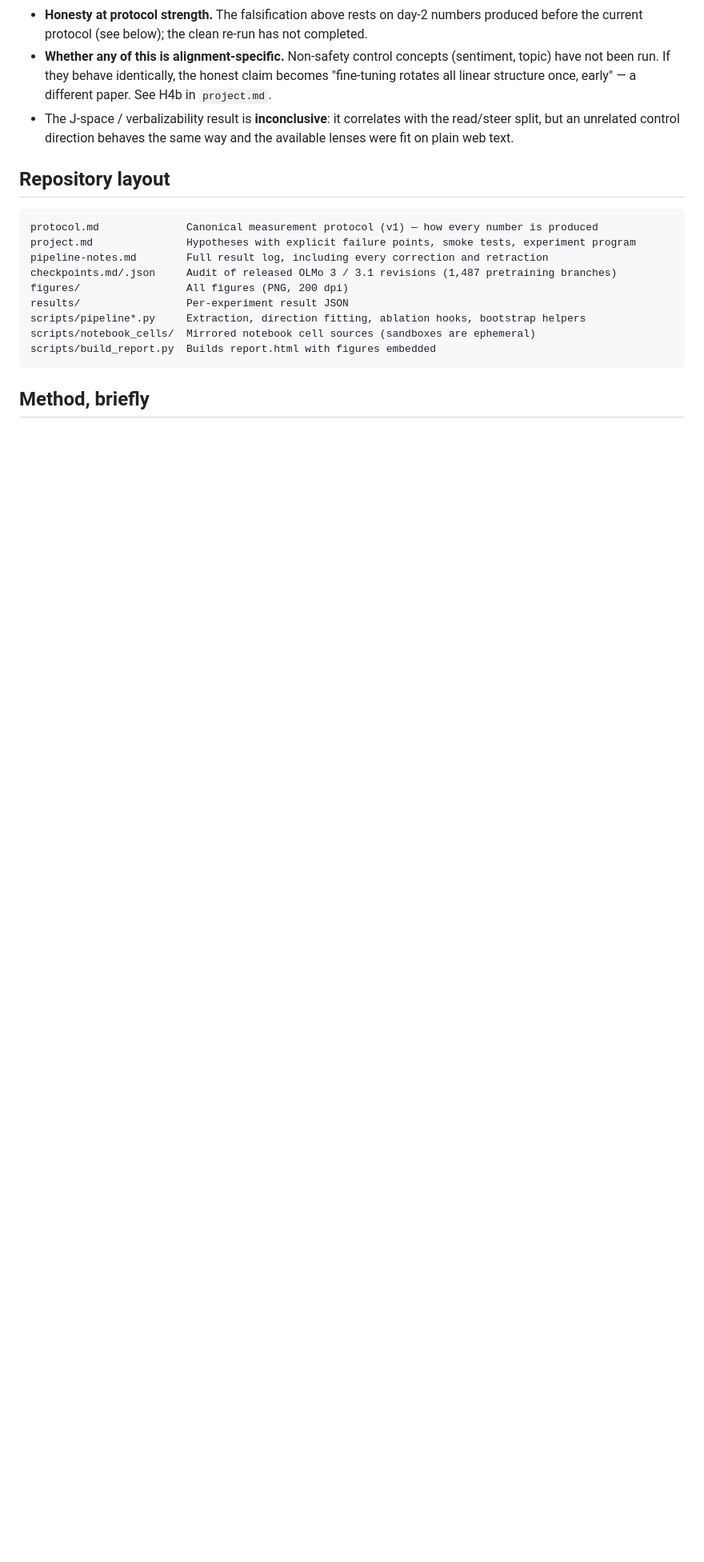
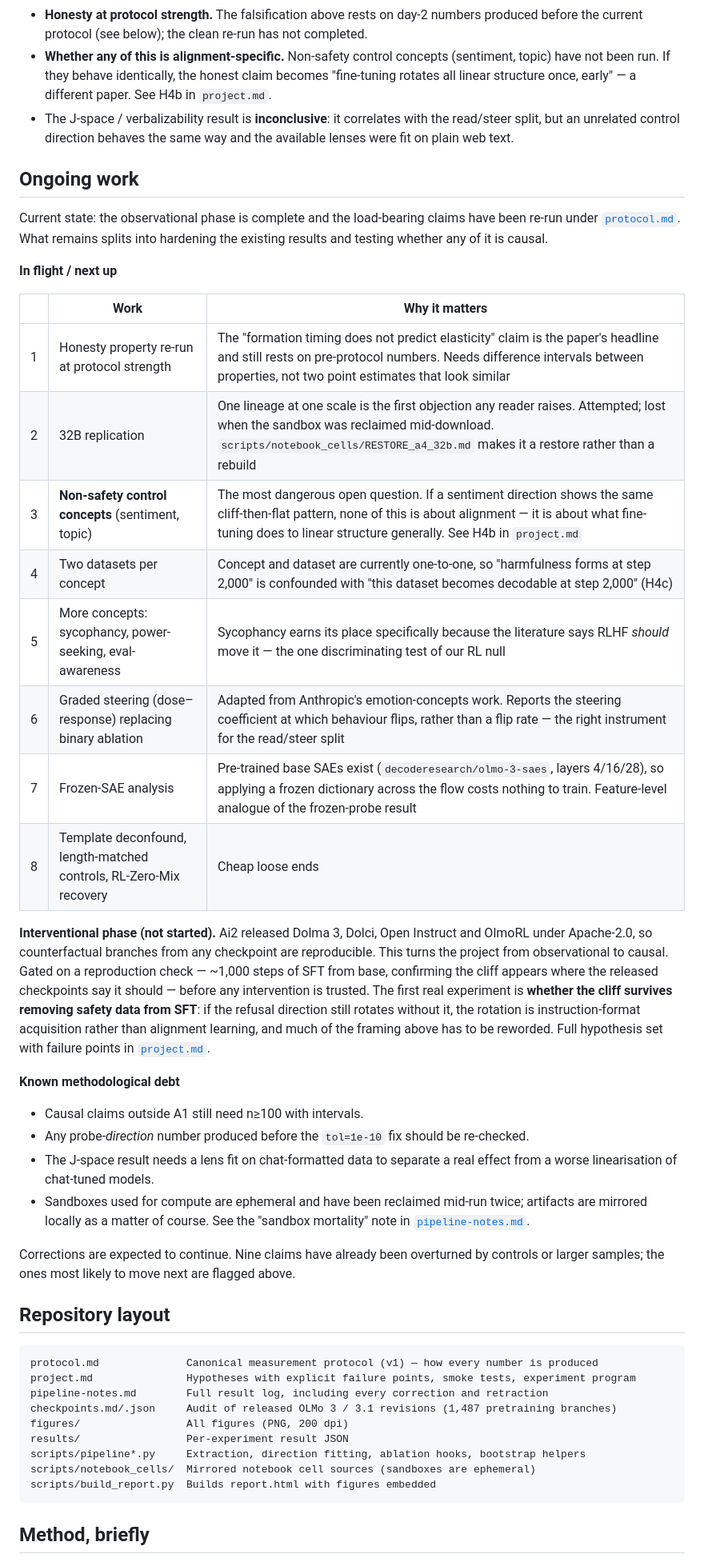
Before and after one commit to punctualprocrastinator/alignment-elasticity, a Markdown page: README.md, the part around the change. Shown at 80% size. Drawn GitHub-style; blank space fills up the shorter version.

Commit message:
README: add ongoing-work section
Names what is in flight, what is queued, and what is not started, with the
reason each item matters. Flags the interventional phase as gated on a
reproduction check, and records outstanding methodological debt so the gaps
are visible rather than implied.

Co-Authored-By: Claude Opus 5 <noreply@anthropic.com>

```diff
--- a/README.md
+++ b/README.md
@@ -36,6 +36,47 @@ Fuller narrative with figures: run `python scripts/build_report.py` to generate
 - The J-space / verbalizability result is **inconclusive**: it correlates with the read/steer
   split, but an unrelated control direction behaves the same way and the available lenses were
   fit on plain web text.
+
+## Ongoing work
+
+Current state: the observational phase is complete and the load-bearing claims have been
+re-run under [`protocol.md`](protocol.md). What remains splits into hardening the existing
+results and testing whether any of it is causal.
+
+**In flight / next up**
+
+| | Work | Why it matters |
+|---|---|---|
+| 1 | Honesty property re-run at protocol strength | The "formation timing does not predict elasticity" claim is the paper's headline and still rests on pre-protocol numbers. Needs difference intervals between properties, not two point estimates that look similar |
+| 2 | 32B replication | One lineage at one scale is the first objection any reader raises. Attempted; lost when the sandbox was reclaimed mid-download. `scripts/notebook_cells/RESTORE_a4_32b.md` makes it a restore rather than a rebuild |
+| 3 | **Non-safety control concepts** (sentiment, topic) | The most dangerous open question. If a sentiment direction shows the same cliff-then-flat pattern, none of this is about alignment — it is about what fine-tuning does to linear structure generally. See H4b in `project.md` |
+| 4 | Two datasets per concept | Concept and dataset are currently one-to-one, so "harmfulness forms at step 2,000" is confounded with "this dataset becomes decodable at step 2,000" (H4c) |
+| 5 | More concepts: sycophancy, power-seeking, eval-awareness | Sycophancy earns its place specifically because the literature says RLHF *should* move it — the one discriminating test of our RL null |
+| 6 | Graded steering (dose–response) replacing binary ablation | Adapted from Anthropic's emotion-concepts work. Reports the steering coefficient at which behaviour flips, rather than a flip rate — the right instrument for the read/steer split |
+| 7 | Frozen-SAE analysis | Pre-trained base SAEs exist (`decoderesearch/olmo-3-saes`, layers 4/16/28), so applying a frozen dictionary across the flow costs nothing to train. Feature-level analogue of the frozen-probe result |
+| 8 | Template deconfound, length-matched controls, RL-Zero-Mix recovery | Cheap loose ends |
+
+**Interventional phase (not started).** Ai2 released Dolma 3, Dolci, Open Instruct and OlmoRL
+under Apache-2.0, so counterfactual branches from any checkpoint are reproducible. This turns
+the project from observational to causal. Gated on a reproduction check — ~1,000 steps of SFT
+from base, confirming the cliff appears where the released checkpoints say it should — before
+any intervention is trusted. The first real experiment is **whether the cliff survives removing
+safety data from SFT**: if the refusal direction still rotates without it, the rotation is
+instruction-format acquisition rather than alignment learning, and much of the framing above
+has to be reworded. Full hypothesis set with failure points in [`project.md`](project.md).
+
+**Known methodological debt**
+
+- Causal claims outside A1 still need n≥100 with intervals.
+- Any probe-*direction* number produced before the `tol=1e-10` fix should be re-checked.
+- The J-space result needs a lens fit on chat-formatted data to separate a real effect from a
+  worse linearisation of chat-tuned models.
+- Sandboxes used for compute are ephemeral and have been reclaimed mid-run twice; artifacts are
+  mirrored locally as a matter of course. See the "sandbox mortality" note in
+  [`pipeline-notes.md`](pipeline-notes.md).
+
+Corrections are expected to continue. Nine claims have already been overturned by controls or
+larger samples; the ones most likely to move next are flagged above.
 
 ## Repository layout
 
```
